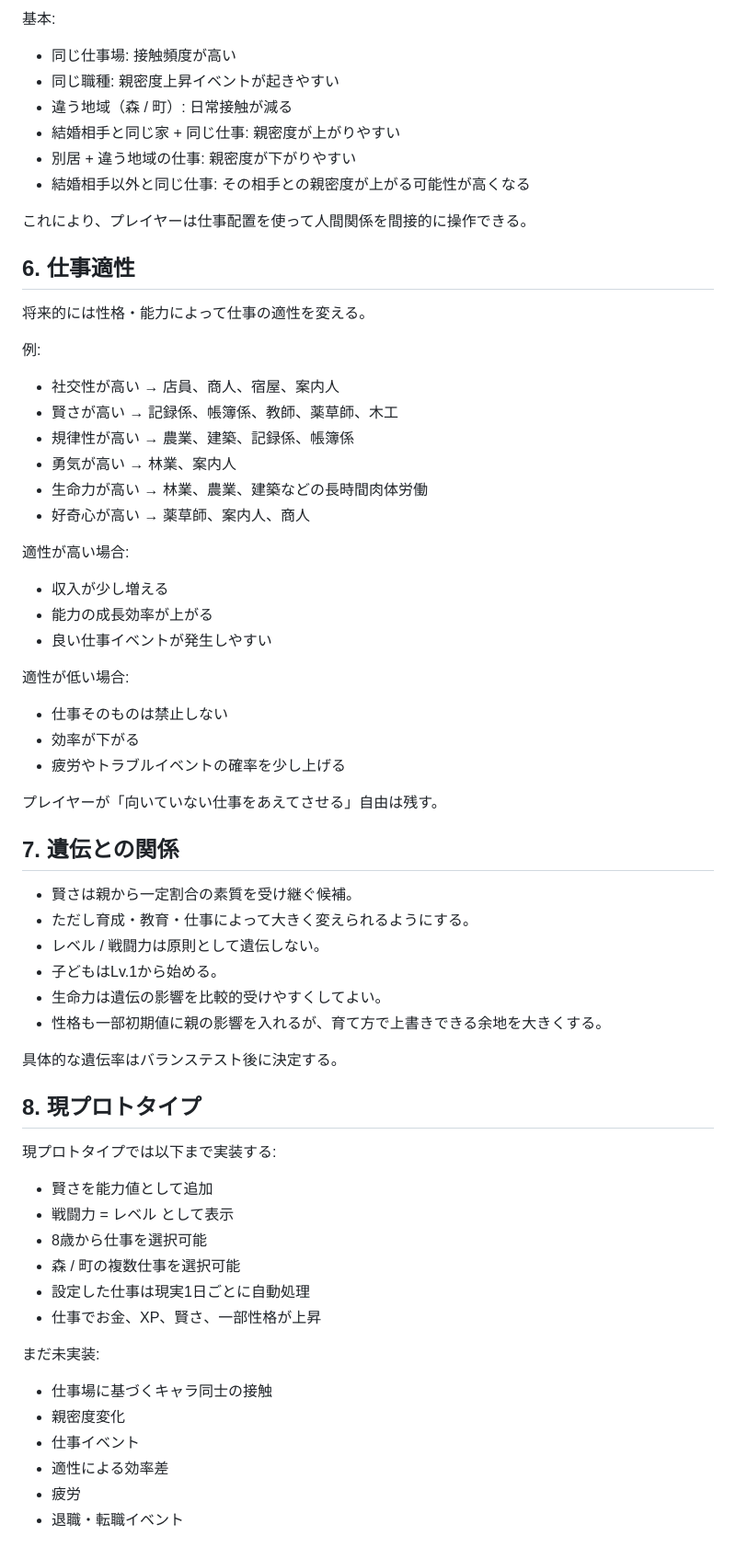
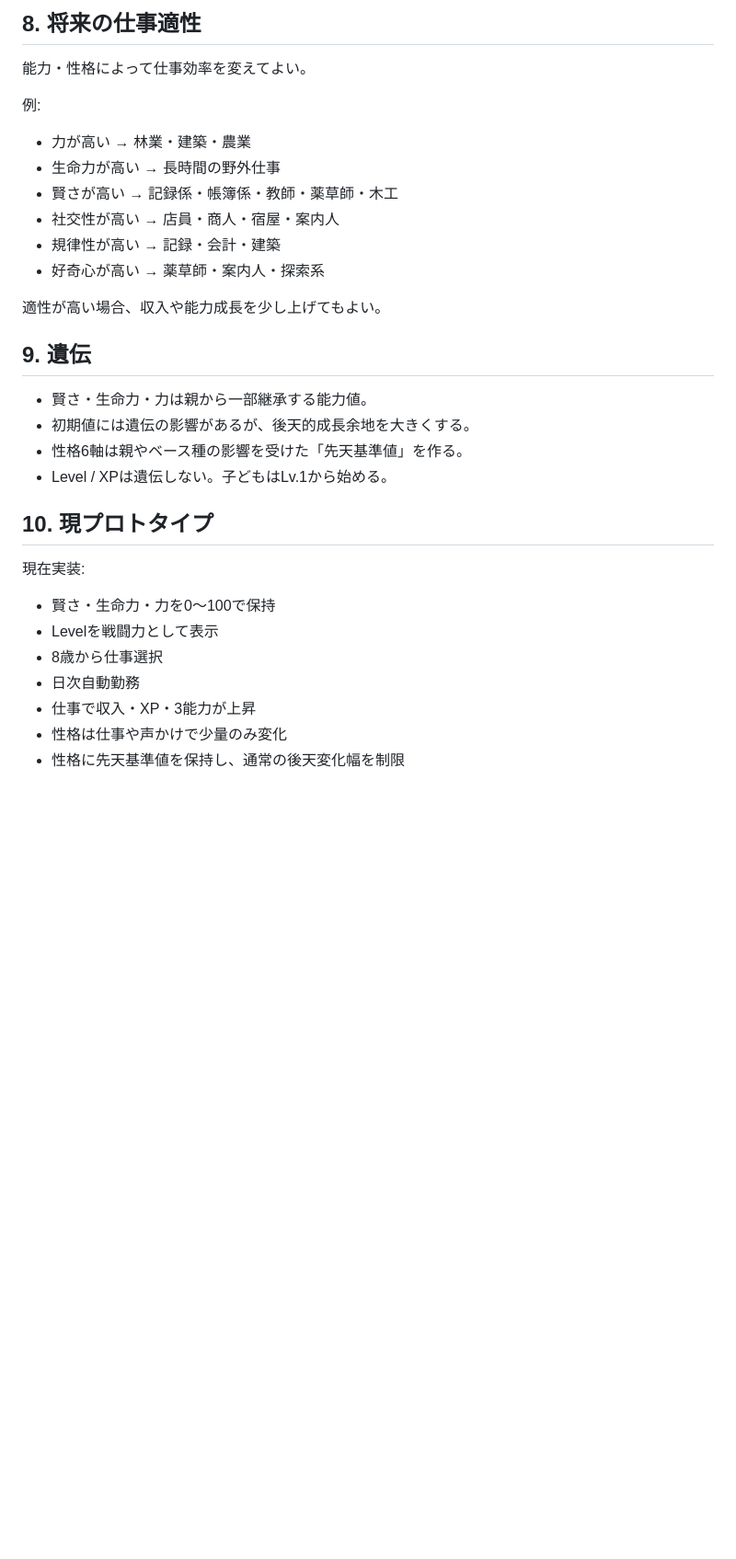
Before and after one commit to Matsu71/Pet_Game, a Markdown page: JOB_SYSTEM.md, the part around one of its changes. Shown at 92% size. GitHub-like rendering; blank space fills up the shorter version.

```diff
--- a/JOB_SYSTEM.md
+++ b/JOB_SYSTEM.md
@@ -242,63 +161,32 @@
 
-基本:
-- 同じ仕事場: 接触頻度が高い
-- 同じ職種: 親密度上昇イベントが起きやすい
-- 違う地域（森 / 町）: 日常接触が減る
-- 結婚相手と同じ家 + 同じ仕事: 親密度が上がりやすい
-- 別居 + 違う地域の仕事: 親密度が下がりやすい
-- 結婚相手以外と同じ仕事: その相手との親密度が上がる可能性が高くなる
+## 8. 将来の仕事適性
 
-これにより、プレイヤーは仕事配置を使って人間関係を間接的に操作できる。
-
-## 6. 仕事適性
-
-将来的には性格・能力によって仕事の適性を変える。
+能力・性格によって仕事効率を変えてよい。
 
 例:
-- 社交性が高い → 店員、商人、宿屋、案内人
-- 賢さが高い → 記録係、帳簿係、教師、薬草師、木工
-- 規律性が高い → 農業、建築、記録係、帳簿係
-- 勇気が高い → 林業、案内人
-- 生命力が高い → 林業、農業、建築などの長時間肉体労働
-- 好奇心が高い → 薬草師、案内人、商人
+- 力が高い → 林業・建築・農業
+- 生命力が高い → 長時間の野外仕事
+- 賢さが高い → 記録係・帳簿係・教師・薬草師・木工
+- 社交性が高い → 店員・商人・宿屋・案内人
+- 規律性が高い → 記録・会計・建築
+- 好奇心が高い → 薬草師・案内人・探索系
 
-適性が高い場合:
-- 収入が少し増える
-- 能力の成長効率が上がる
-- 良い仕事イベントが発生しやすい
+適性が高い場合、収入や能力成長を少し上げてもよい。
 
-適性が低い場合:
-- 仕事そのものは禁止しない
-- 効率が下がる
-- 疲労やトラブルイベントの確率を少し上げる
+## 9. 遺伝
 
-プレイヤーが「向いていない仕事をあえてさせる」自由は残す。
+- 賢さ・生命力・力は親から一部継承する能力値。
+- 初期値には遺伝の影響があるが、後天的成長余地を大きくする。
+- 性格6軸は親やベース種の影響を受けた「先天基準値」を作る。
+- Level / XPは遺伝しない。子どもはLv.1から始める。
 
-## 7. 遺伝との関係
+## 10. 現プロトタイプ
 
-- 賢さは親から一定割合の素質を受け継ぐ候補。
-- ただし育成・教育・仕事によって大きく変えられるようにする。
-- レベル / 戦闘力は原則として遺伝しない。
-- 子どもはLv.1から始める。
-- 生命力は遺伝の影響を比較的受けやすくしてよい。
-- 性格も一部初期値に親の影響を入れるが、育て方で上書きできる余地を大きくする。
-
-具体的な遺伝率はバランステスト後に決定する。
-
-## 8. 現プロトタイプ
-
-現プロトタイプでは以下まで実装する:
-- 賢さを能力値として追加
-- 戦闘力 = レベル として表示
-- 8歳から仕事を選択可能
-- 森 / 町の複数仕事を選択可能
-- 設定した仕事は現実1日ごとに自動処理
-- 仕事でお金、XP、賢さ、一部性格が上昇
-
-まだ未実装:
-- 仕事場に基づくキャラ同士の接触
-- 親密度変化
-- 仕事イベント
-- 適性による効率差
-- 疲労
-- 退職・転職イベント
+現在実装:
+- 賢さ・生命力・力を0〜100で保持
+- Levelを戦闘力として表示
+- 8歳から仕事選択
+- 日次自動勤務
+- 仕事で収入・XP・3能力が上昇
+- 性格は仕事や声かけで少量のみ変化
+- 性格に先天基準値を保持し、通常の後天変化幅を制限
```
Also changed, not shown: other parts of JOB_SYSTEM.md (+111 -192 lines).
